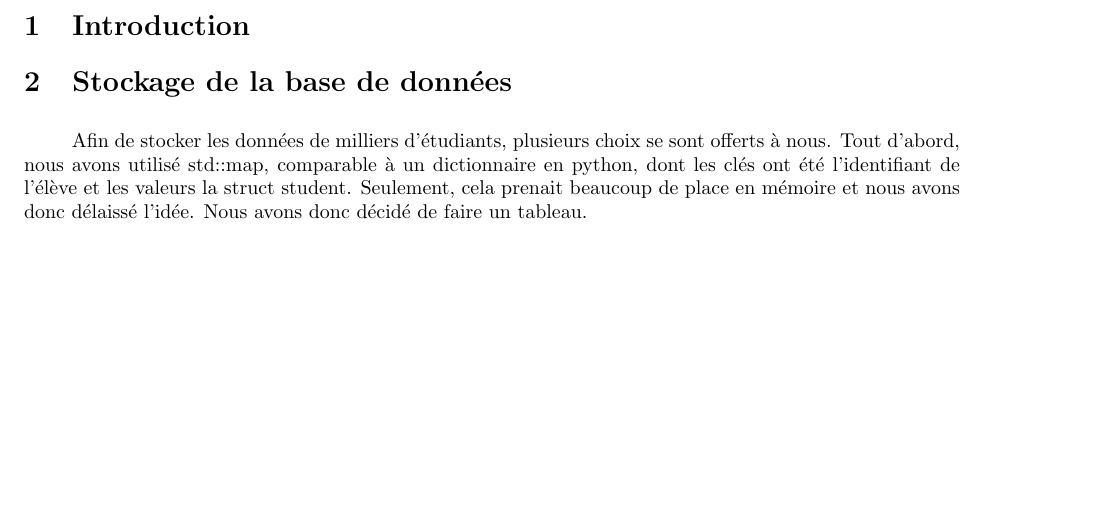
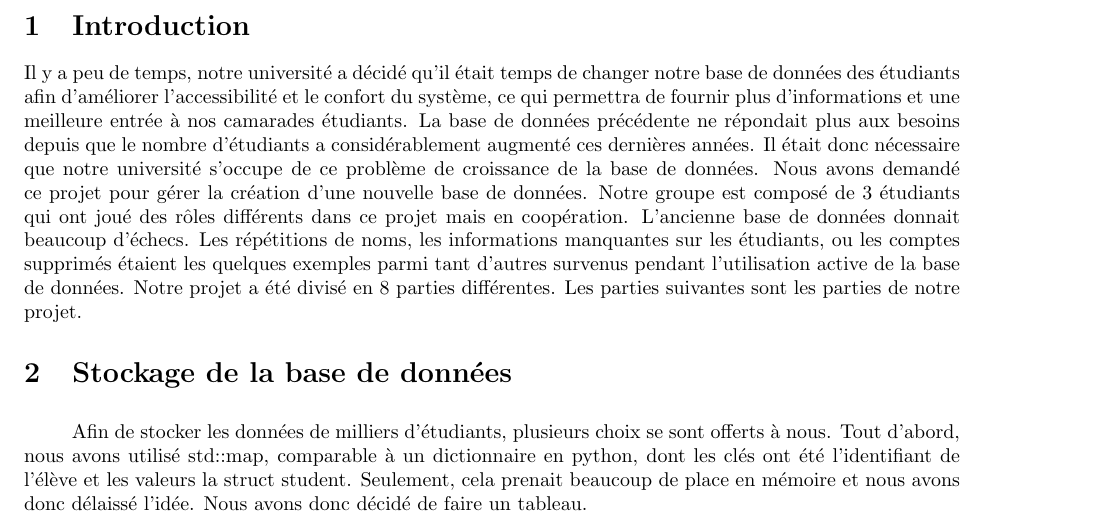
Before and after one commit to moiravs/TinyDB, a LaTeX document (rapport-projet/demo.tex): part of page 2 of 3, cut so that both start at the same text, the shorter picture padded with empty space. Compiled offline with pdfLaTeX.

Commit message:
Update demo.tex
INTRO

```diff
--- a/rapport-projet/demo.tex
+++ b/rapport-projet/demo.tex
@@ -27,6 +27,11 @@
 \end{titlepage}
 
 \section{Introduction}
+\par
+Il y a peu de temps, notre université a décidé qu'il était temps de changer notre base de données des étudiants afin d'améliorer l'accessibilité et le confort du système, ce qui permettra de fournir plus d'informations et une meilleure entrée à nos camarades étudiants. La base de données précédente ne répondait plus aux besoins depuis que le nombre d'étudiants a considérablement augmenté ces dernières années. Il était donc nécessaire que notre université s'occupe de ce problème de croissance de la base de données.
+Nous avons demandé ce projet pour gérer la création d'une nouvelle base de données. Notre groupe est composé de 3 étudiants qui ont joué des rôles différents dans ce projet mais en coopération. L'ancienne base de données donnait beaucoup d'échecs. Les répétitions de noms, les informations manquantes sur les étudiants, ou les comptes supprimés étaient les quelques exemples parmi tant d'autres survenus pendant l'utilisation active de la base de données. Notre projet a été divisé en 8 parties différentes. Les parties suivantes sont les parties de notre projet.
+\par
+
 
 \section{Stockage de la base de données}
 \indent{}
```
